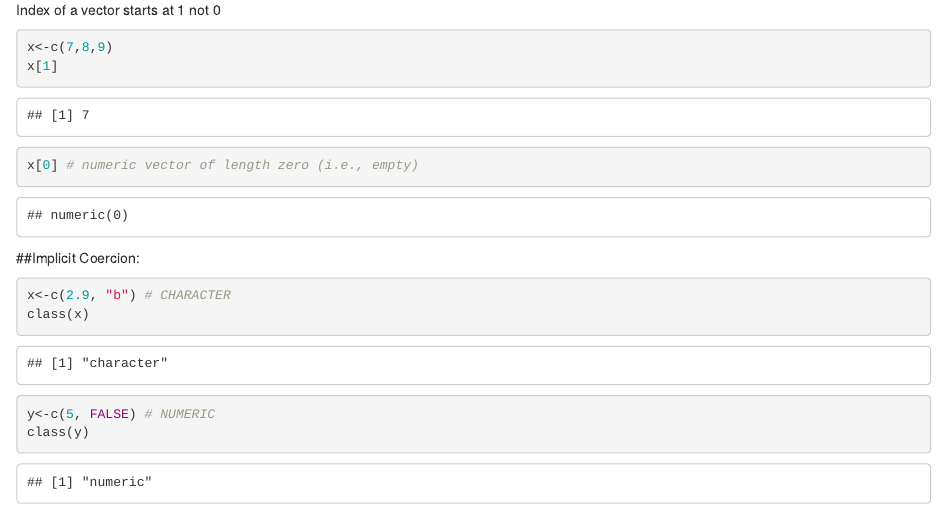
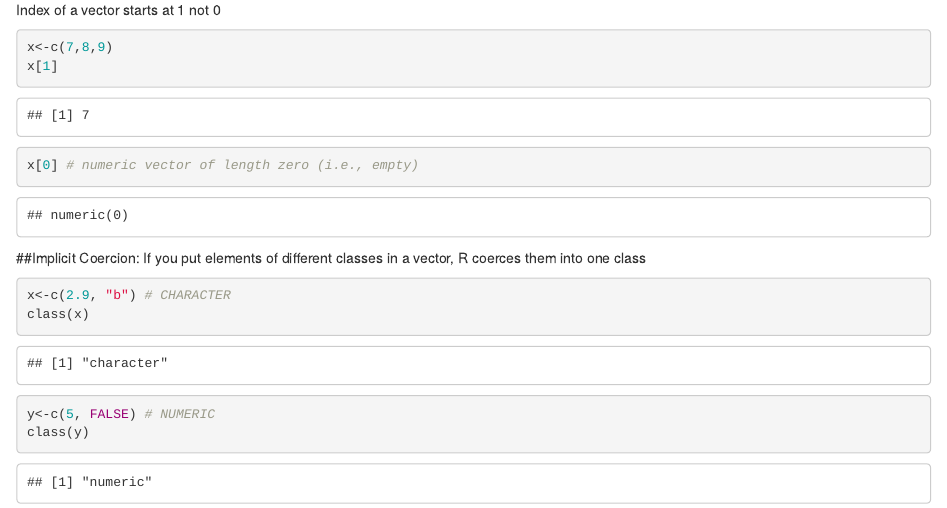
Before and after one commit to ashmohan27/DataSci_2018, an R Markdown document (Week 3 practice.Rmd): the page in a window 1100 px wide, from 1630 px down. Rendered offline with R 4.5, knitr and Pandoc, with nearby package versions.

Commit message:
uploading RMD files

````diff
--- a/Week 3 practice.Rmd
+++ b/Week 3 practice.Rmd
@@ -72,7 +72,7 @@ x[0] # numeric vector of length zero (i.e., empty)
 ```
 
 ##Implicit Coercion:
-
+If you put elements of different classes in a vector, R coerces them into one class
 ```{r}
 x<-c(2.9, "b") # CHARACTER
 class(x)
````
Also changed, not shown: Week 3 practice.Rmd (1 more changed lines), 1 other file.
